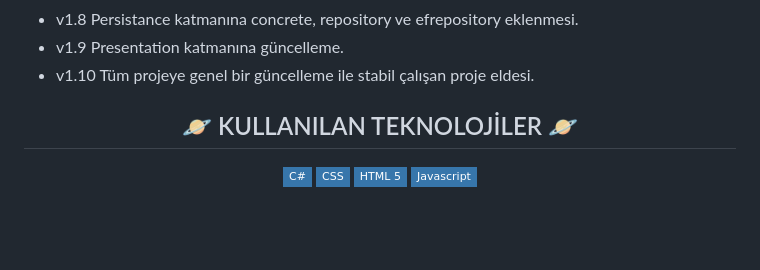
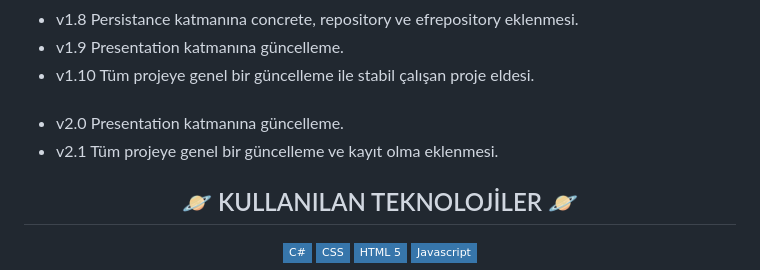
Before and after one commit to headclef/Archieves, a Markdown page: README.md, the part around the change. Rendered like a GitHub page; badges without logos; blank space fills up the shorter version.

```diff
--- a/README.md
+++ b/README.md
@@ -45,6 +45,9 @@
     <li>v1.8  Persistance katmanına concrete, repository ve efrepository eklenmesi.</li>
     <li>v1.9	Presentation katmanına güncelleme.</li>
 		<li>v1.10	Tüm projeye genel bir güncelleme ile stabil çalışan proje eldesi.</li>
+		<br />
+		<li>v2.0	Presentation katmanına güncelleme.</li>
+		<li>v2.1	Tüm projeye genel bir güncelleme ve kayıt olma eklenmesi.</li>
   </ul>
 </div>
 <!--//Güncellemeler-->
```
